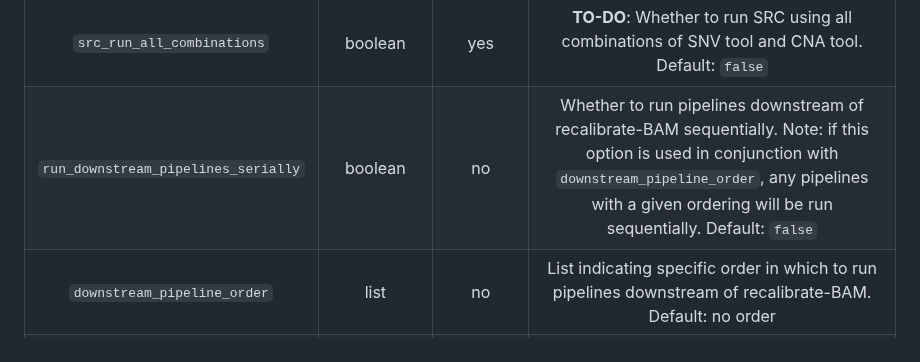
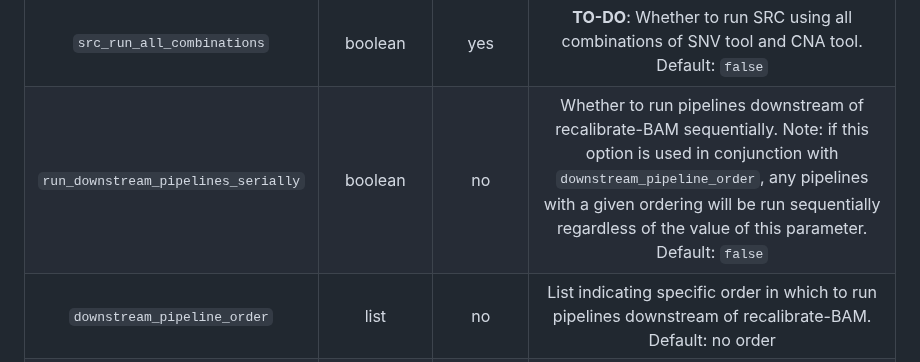
Before and after one commit to uclahs-cds/metapipeline-DNA, a Markdown page: README.md, the part around the change. Rendered like a GitHub page.

Commit message:
Clarify run order

```diff
--- a/README.md
+++ b/README.md
@@ -146,7 +146,7 @@ The following parameters are available at the metapipeline level:
 | `src_cna_tool` | string | yes | Which CNA tool's output to use for SRC. Default: `Battenberg` |
 | `override_src_precursor_disable` | boolean | yes | Whether to override the automatic disabling of either call-sSNV or call-sCNA when the respective outputs are provided in the input. Default: `false` |
 | `src_run_all_combinations` | boolean | yes | **TO-DO**: Whether to run SRC using all combinations of SNV tool and CNA tool. Default: `false` |
-| `run_downstream_pipelines_serially` | boolean | no | Whether to run pipelines downstream of recalibrate-BAM sequentially. Note: if this option is used in conjunction with `downstream_pipeline_order`, any pipelines with a given ordering will be run sequentially. Default: `false` |
+| `run_downstream_pipelines_serially` | boolean | no | Whether to run pipelines downstream of recalibrate-BAM sequentially. Note: if this option is used in conjunction with `downstream_pipeline_order`, any pipelines with a given ordering will be run sequentially regardless of the value of this parameter. Default: `false` |
 | `downstream_pipeline_order` | list | no | List indicating specific order in which to run pipelines downstream of recalibrate-BAM. Default: no order |
 | `input_csv` | path | no | Absolute path to input CSV when using CSV input |
 | `status_email_address` | string | no | Email address to notify when child pipelines start and complete. Default: `` |
```
